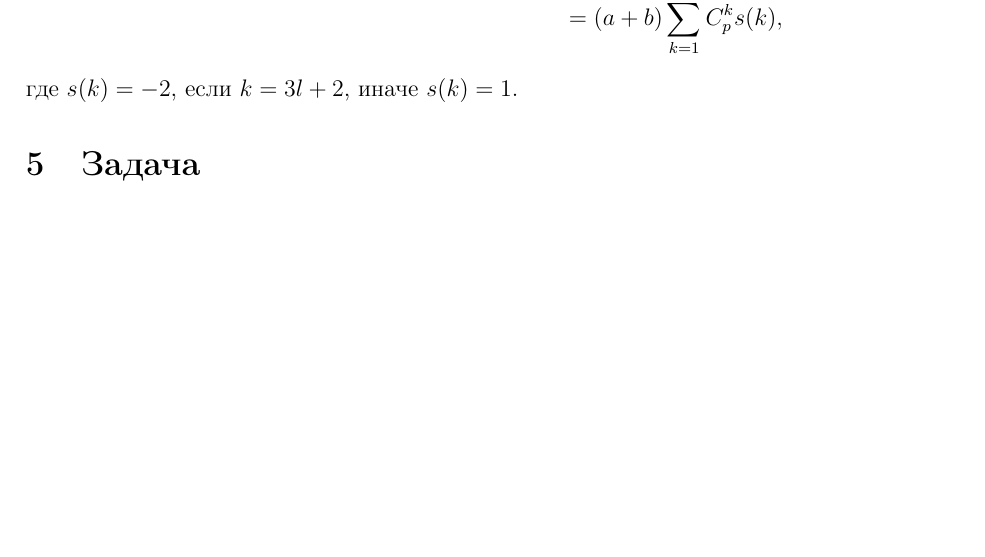
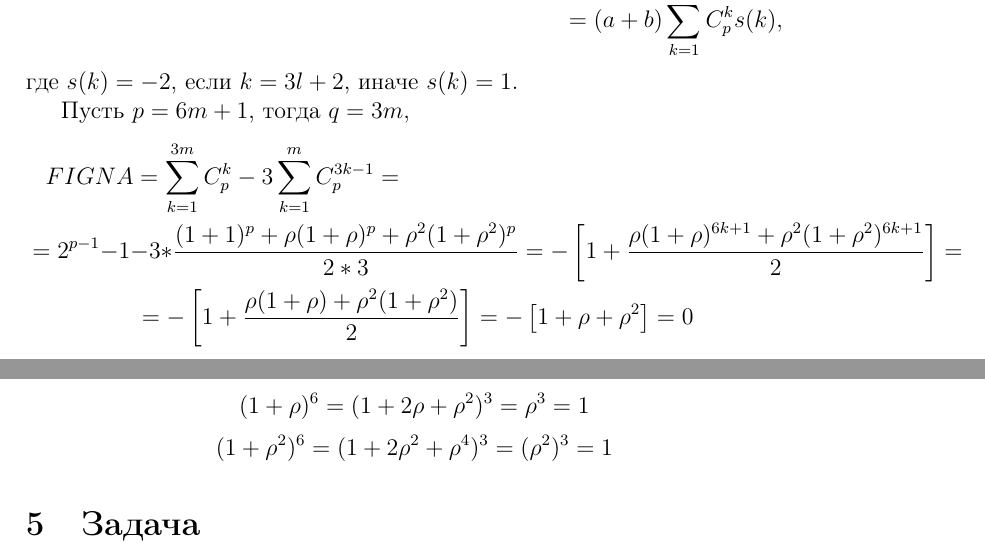
Before and after one commit to dimozzz/Math-contest, a LaTeX document (main.tex, which reads parts/5.tex): part of page 3 of 3 before the commit and two parts of pages 3 and 4 of 4 after it, the two joined at a grey line, cut so that both start at the same text, the shorter picture padded with empty space. Compiled offline with pdfLaTeX.

Commit message:
5a) почти добит.

```diff
--- a/parts/5.tex
+++ b/parts/5.tex
@@ -66,3 +66,15 @@ $$ f(6k+5)  = (a+b)(ab)^{3k+2}  $$
     = (a+b) \sum_{k=1}^q{C_p^k}s(k),
 \end{multline*}
 где $s(k) = -2$, если $k = 3l+2$, иначе $s(k) = 1$.
+
+Пусть $p = 6m + 1$, тогда $q = 3m$,
+\begin{multline*}
+    FIGNA = \sum_{k=1}^{3m}{C_p^k} - 3 \sum_{k=1}^{m}{C_p^{3k-1}} = \\
+    = 2^{p-1} - 1 - 3 * \frac{(1+1)^p + \rho (1 + \rho)^p + \rho^2 (1 + \rho^2)^p}{2 * 3} =
+    - \left[1 + \frac{ \rho(1 + \rho)^{6k+1} + \rho^2 (1 + \rho^2)^{6k + 1}}{2} \right] = \\
+    = -\left[1 + \frac{ \rho(1 + \rho) + \rho^2(1 + \rho^2)}{2} \right]
+    = -\left[1 + \rho + \rho^2 \right] = 0 \\
+\end{multline*}
+
+$$  (1 + \rho)^6 = (1 + 2 \rho + \rho^2)^3 = \rho^3 = 1 $$
+$$  (1 + \rho^2)^6 = (1 + 2 \rho^2 + \rho^4)^3 = (\rho^2)^3 = 1 $$
```
